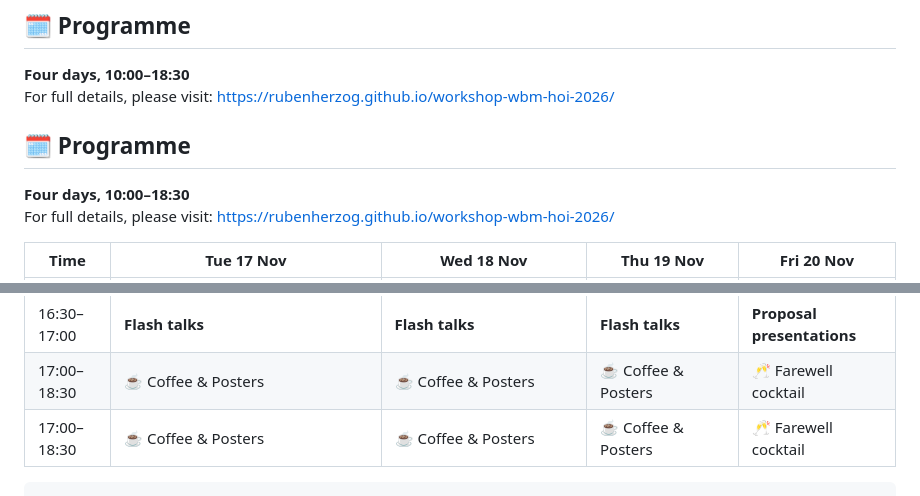
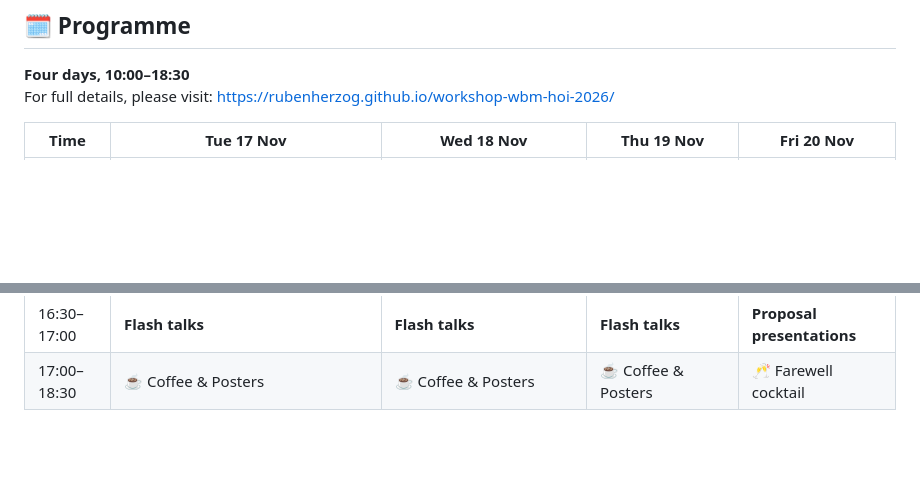
Before and after one commit to rubenherzog/workshop-wbm-hoi-2026, a Markdown page: README.md, 2 parts joined by grey strips. Drawn GitHub-style; blank space fills up the shorter version.

````diff
--- a/README.md
+++ b/README.md
@@ -34,10 +34,6 @@ This workshop brings together whole-brain modelling, machine learning, and high-
 
 **Four days, 10:00–18:30**
 For full details, please visit: https://rubenherzog.github.io/workshop-wbm-hoi-2026/
-## 🗓️ Programme
-
-**Four days, 10:00–18:30**
-For full details, please visit: https://rubenherzog.github.io/workshop-wbm-hoi-2026/
 
 | Time | Tue 17 Nov | Wed 18 Nov | Thu 19 Nov | Fri 20 Nov |
 |---|---|---|---|---|
@@ -51,5 +47,3 @@ For full details, please visit: https://rubenherzog.github.io/workshop-wbm-hoi-2
 | 15:30–16:30 | **Joana Cabral**<br>Opening Tutorial: hands-on<br>Beyond networks: functional connectivity as eigenmode resonance | **Xiaoge Bao**<br>Tutorial: hands-on<br>Propagation of perturbations in brain networks | **Rubén Herzog**<br>Tutorial: hands-on<br>HOI-based digital twins | **Proposal presentations** |
 | 16:30–17:00 | **Flash talks** | **Flash talks** | **Flash talks** | **Proposal presentations** |
 | 17:00–18:30 | ☕ Coffee & Posters | ☕ Coffee & Posters | ☕ Coffee & Posters | 🥂 Farewell cocktail |
-| 17:00–18:30 | ☕ Coffee & Posters | ☕ Coffee & Posters | ☕ Coffee & Posters | 🥂 Farewell cocktail |
-```
````
